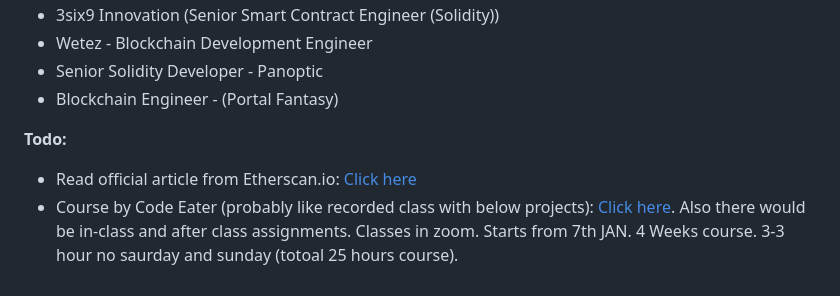
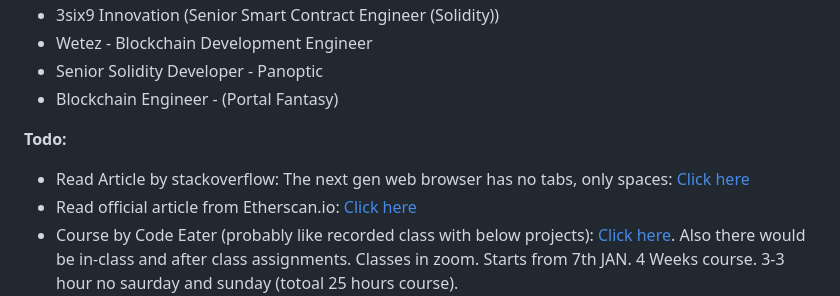
Before and after one commit to sahilrajput03/learn-blockchain, a Markdown page: solidity-only.md, the part around the change. Drawn GitHub-style.

```diff
--- a/solidity-only.md
+++ b/solidity-only.md
@@ -62,6 +62,7 @@ you can sort now..
 - Blockchain Engineer - (Portal Fantasy)
 
 **Todo:**
+- Read Article by stackoverflow: The next gen web browser has no tabs, only spaces: [Click here](https://stackoverflow.blog/2023/03/28/the-next-gen-web-browser-has-no-tabs-only-spaces-ep-549/?cb=1)
 - Read official article from Etherscan.io: [Click here](https://info.etherscan.com/newsletter/b34.html?utm_source=newsletter&utm_medium=email&utm_campaign=newsletter_block_34)
 - Course by Code Eater (probably like recorded class with below projects): [Click here](https://youtu.be/1VK5bHHvSXE). Also there would be in-class and after class assignments. Classes in zoom. Starts from 7th JAN. 4 Weeks course. 3-3 hour no saurday and sunday (totoal 25 hours course).
     - **5 Full Stack Blockchain Projects**
```
